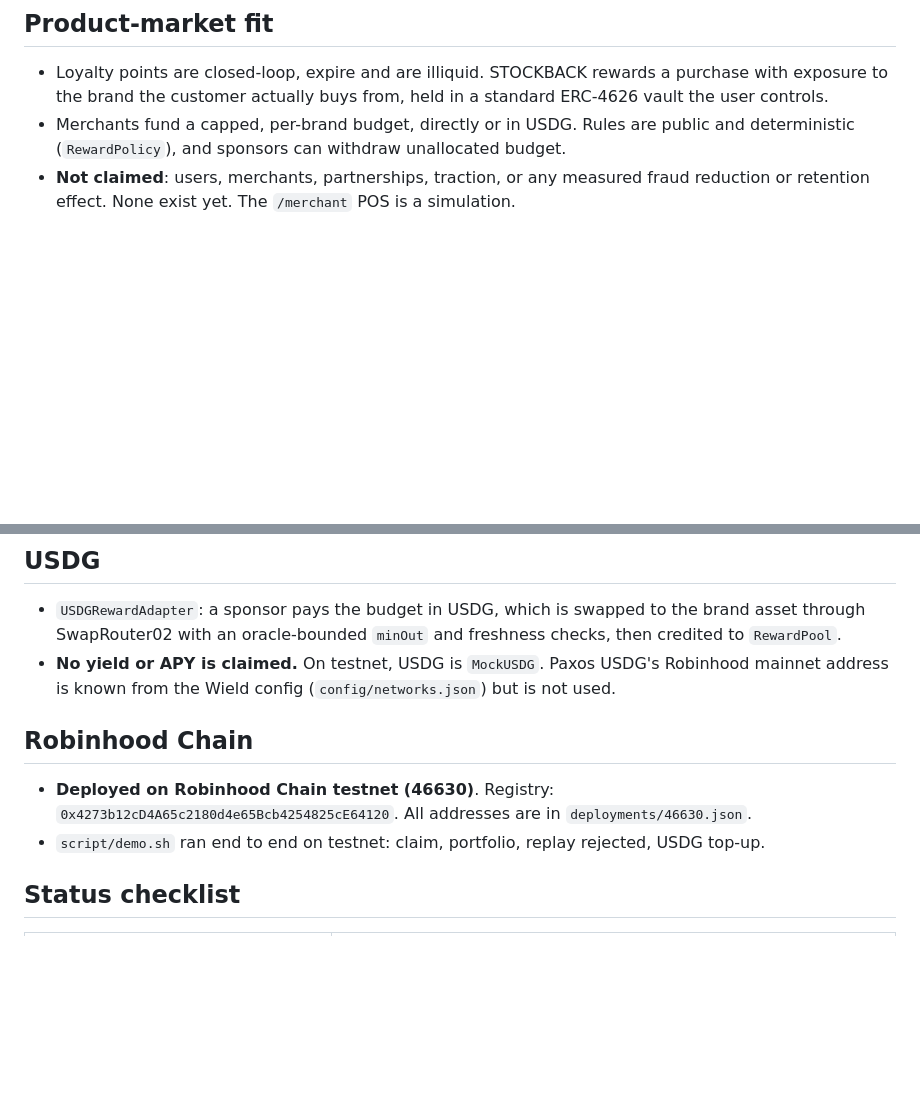
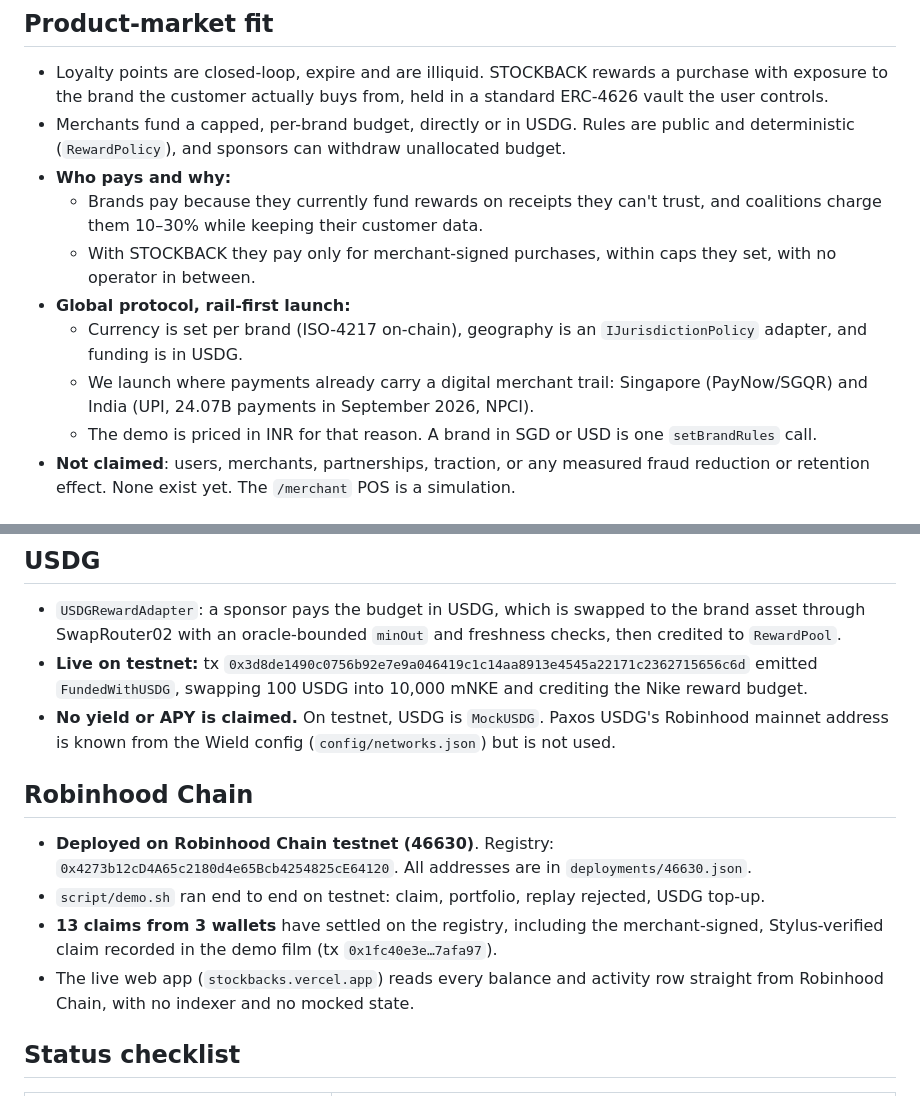
Before and after one commit to notwen123/STOCKBACK, a Markdown page: docs/HACKATHON.md, 2 parts joined by grey strips. Rendered like a GitHub page; blank space fills up the shorter version.

```diff
--- a/docs/HACKATHON.md
+++ b/docs/HACKATHON.md
@@ -28,6 +28,13 @@ Why tiers matter: recent work shows humans detect AI-forged receipt photos at ch
 
 - Loyalty points are closed-loop, expire and are illiquid. STOCKBACK rewards a purchase with exposure to the brand the customer actually buys from, held in a standard ERC-4626 vault the user controls.
 - Merchants fund a capped, per-brand budget, directly or in USDG. Rules are public and deterministic (`RewardPolicy`), and sponsors can withdraw unallocated budget.
+- **Who pays and why:**
+  - Brands pay because they currently fund rewards on receipts they can't trust, and coalitions charge them 10–30% while keeping their customer data.
+  - With STOCKBACK they pay only for merchant-signed purchases, within caps they set, with no operator in between.
+- **Global protocol, rail-first launch:**
+  - Currency is set per brand (ISO-4217 on-chain), geography is an `IJurisdictionPolicy` adapter, and funding is in USDG.
+  - We launch where payments already carry a digital merchant trail: Singapore (PayNow/SGQR) and India (UPI, 24.07B payments in September 2026, NPCI).
+  - The demo is priced in INR for that reason. A brand in SGD or USD is one `setBrandRules` call.
 - **Not claimed**: users, merchants, partnerships, traction, or any measured fraud reduction or retention effect. None exist yet. The `/merchant` POS is a simulation.
 
 ## Innovation and creativity
@@ -54,12 +61,15 @@ Why tiers matter: recent work shows humans detect AI-forged receipt photos at ch
 ## USDG
 
 - `USDGRewardAdapter`: a sponsor pays the budget in USDG, which is swapped to the brand asset through SwapRouter02 with an oracle-bounded `minOut` and freshness checks, then credited to `RewardPool`.
+- **Live on testnet:** tx `0x3d8de1490c0756b92e7e9a046419c1c14aa8913e4545a22171c2362715656c6d` emitted `FundedWithUSDG`, swapping 100 USDG into 10,000 mNKE and crediting the Nike reward budget.
 - **No yield or APY is claimed.** On testnet, USDG is `MockUSDG`. Paxos USDG's Robinhood mainnet address is known from the Wield config (`config/networks.json`) but is not used.
 
 ## Robinhood Chain
 
 - **Deployed on Robinhood Chain testnet (46630)**. Registry: `0x4273b12cD4A65c2180d4e65Bcb4254825cE64120`. All addresses are in `deployments/46630.json`.
 - `script/demo.sh` ran end to end on testnet: claim, portfolio, replay rejected, USDG top-up.
+- **13 claims from 3 wallets** have settled on the registry, including the merchant-signed, Stylus-verified claim recorded in the demo film (tx `0x1fc40e3e…7afa97`).
+- The live web app (`stockbacks.vercel.app`) reads every balance and activity row straight from Robinhood Chain, with no indexer and no mocked state.
 
 ## Status checklist
 
```
Also changed, not shown: README.md (+38 -2 lines).
